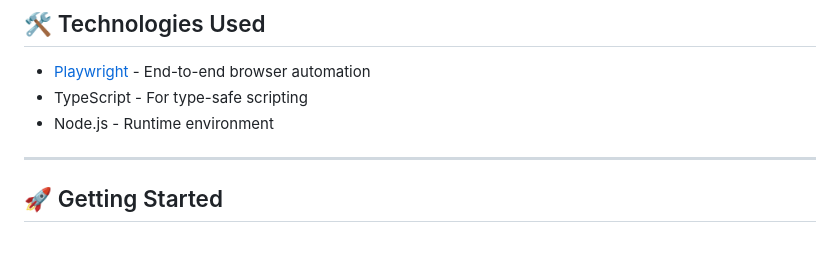
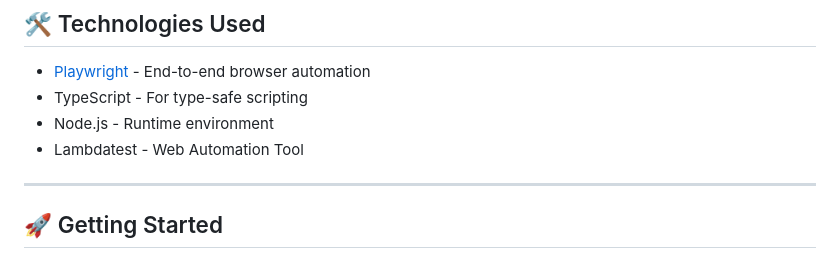
Before and after one commit to Ayush-Kmr/LambdaTest-Assignment, a Markdown page: README.md, the part around the change. Rendered like a GitHub page.

```diff
--- a/README.md
+++ b/README.md
@@ -99,6 +99,7 @@ lambdaTest-automation
 - [Playwright](https://playwright.dev/) - End-to-end browser automation
 - TypeScript - For type-safe scripting
 - Node.js - Runtime environment
+- Lambdatest - Web Automation Tool
 
 ---
 
```
